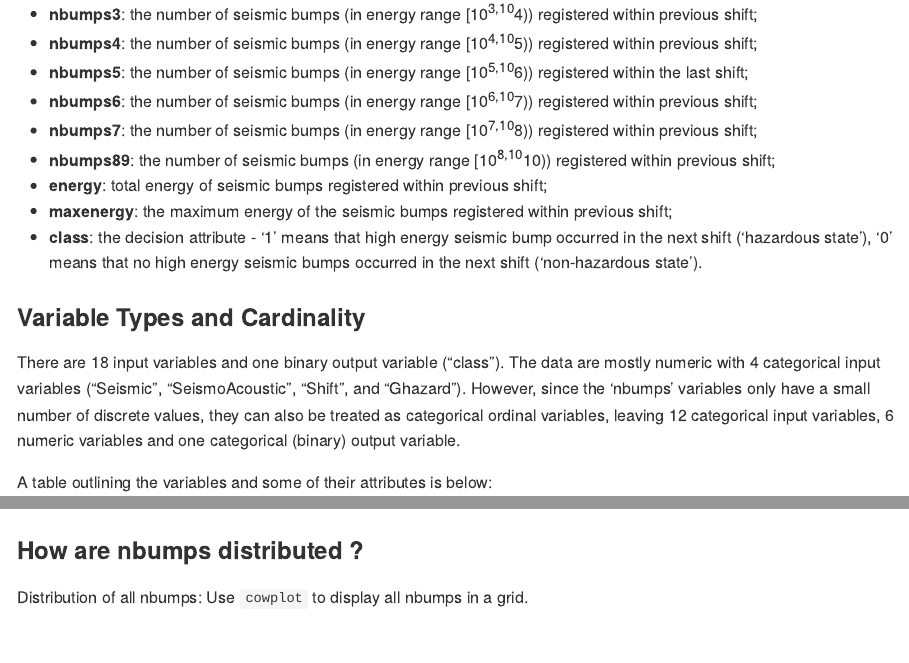
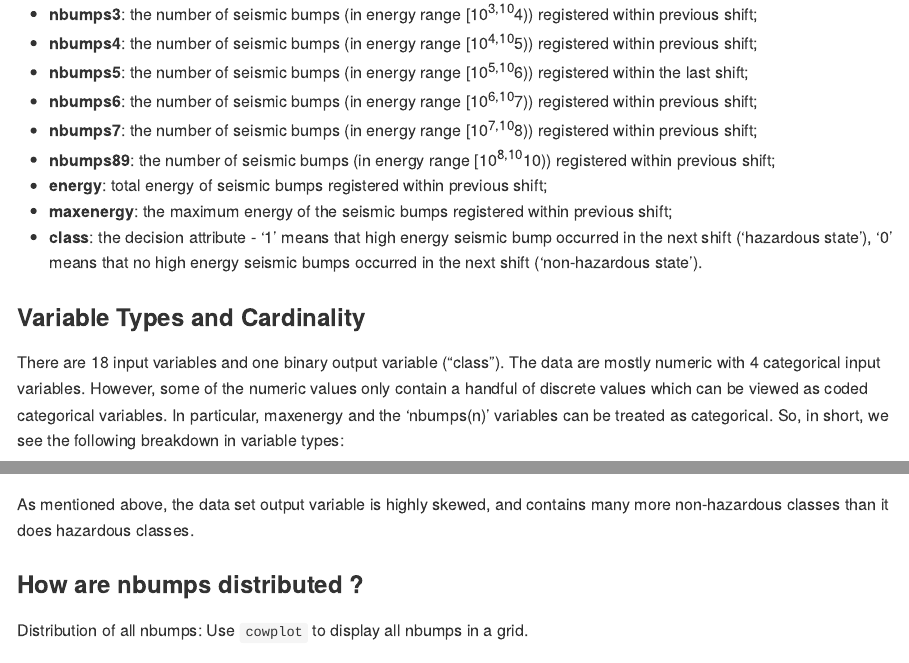
Before and after one commit to shravan-kuchkula/Seismic-Bumps, an R Markdown document (Seismic.Rmd): the page in a window 1100 px wide, from 1790 px down, and a second part further down, joined at a grey line. Rendered offline with R 4.5, knitr and Pandoc, with nearby package versions; some code elsewhere in the file could not run offline.

Commit message:
had some duplicate things.

````diff
--- a/Seismic.Rmd
+++ b/Seismic.Rmd
@@ -60,4 +60,4 @@ From the UCI Machine Learning Repository, these are the field descriptions:
 
 ### Variable Types and Cardinality
 
-There are 18 input variables and one binary output variable ("class").  The data are mostly numeric with 4 categorical input variables ("Seismic", "SeismoAcoustic", "Shift", and "Ghazard").  However, since the 'nbumps' variables only have a small number of discrete values, they can also be treated as categorical ordinal variables, leaving 12 categorical input variables, 6 numeric variables and one categorical (binary) output variable.
+There are 18 input variables and one binary output variable ("class").  The data are mostly numeric with 4 categorical input variables.  However, some of the numeric values only contain a handful of discrete values which can be viewed as coded categorical variables.  In particular, maxenergy and the 'nbumps(n)' variables can be treated as categorical.  So, in short, we see the following breakdown in variable types:
@@ -93,6 +100,8 @@ It is important to understand how many observations are "hazardous state (class
 ```{r}
 table(seismicData$class)
 ```
+
+As mentioned above, the data set output variable is highly skewed, and contains many more non-hazardous classes than it does hazardous classes.
 
 ### How are nbumps distributed ?
 
````
Also changed, not shown: Seismic.Rmd (16 more changed lines).
